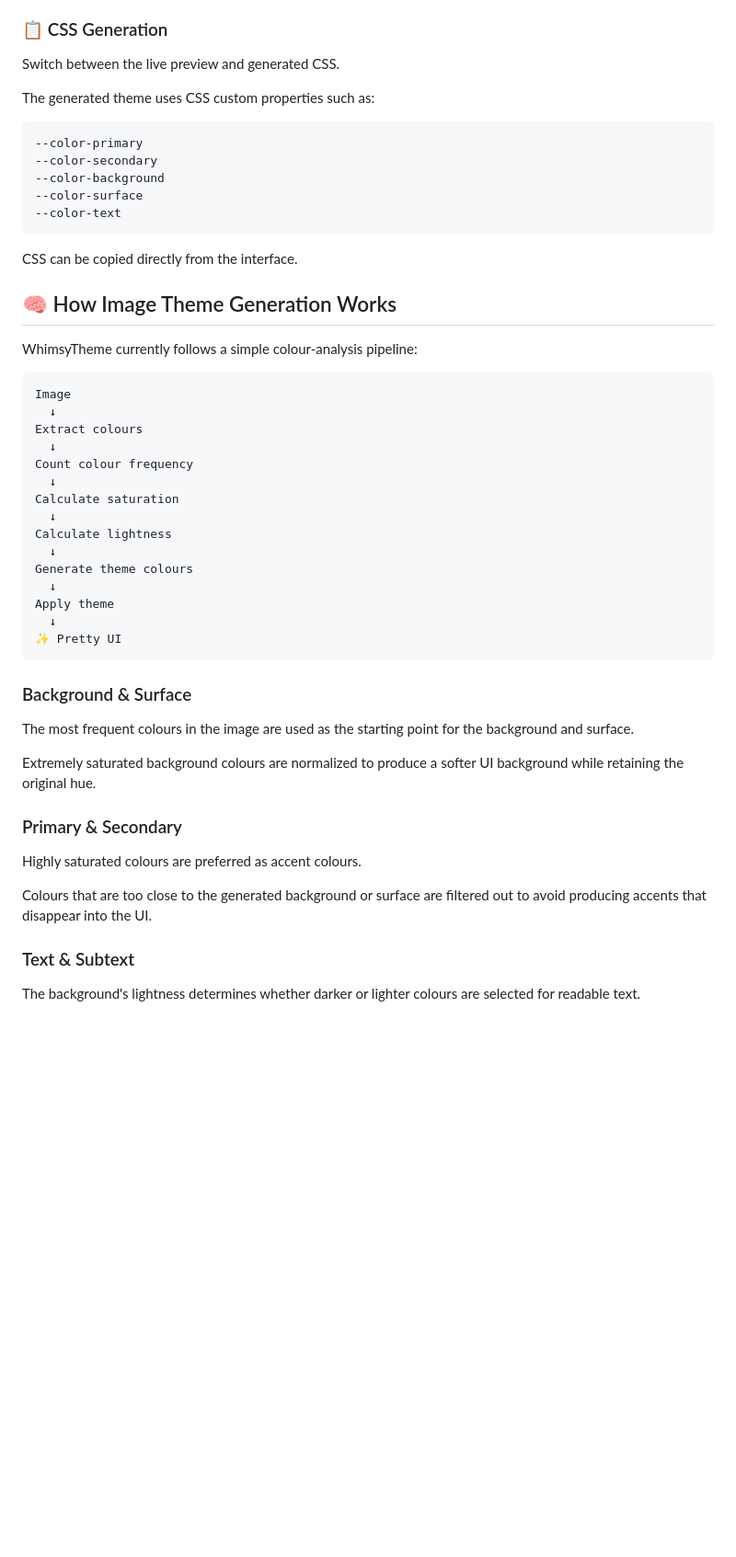
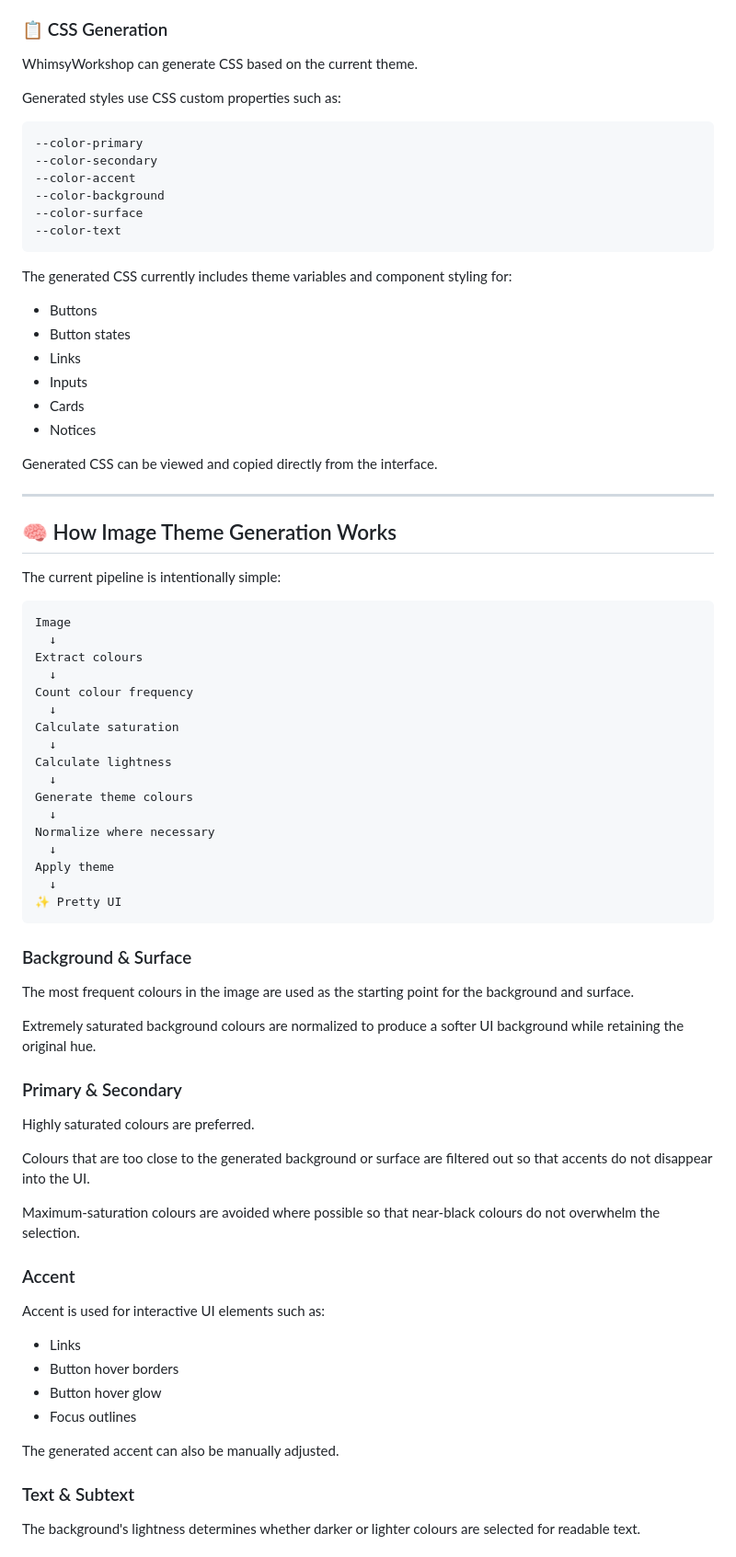
Before and after one commit to whimsytinkly/WhimsyWorkshop, a Markdown page: README.md, the part around one of its changes. Shown at 92% size. GitHub-like rendering; blank space fills up the shorter version.

````diff
--- a/README.md
+++ b/README.md
@@ -63,24 +83,36 @@ The preview includes:
 ### 📋 CSS Generation
 
-Switch between the live preview and generated CSS.
+WhimsyWorkshop can generate CSS based on the current theme.
 
-The generated theme uses CSS custom properties such as:
+Generated styles use CSS custom properties such as:
 
-```css
+```css id="8j2j7n"
 --color-primary
 --color-secondary
+--color-accent
 --color-background
 --color-surface
 --color-text
 ```
 
-CSS can be copied directly from the interface.
+The generated CSS currently includes theme variables and component styling for:
+
+* Buttons
+* Button states
+* Links
+* Inputs
+* Cards
+* Notices
+
+Generated CSS can be viewed and copied directly from the interface.
+
+---
 
 ## 🧠 How Image Theme Generation Works
 
-WhimsyTheme currently follows a simple colour-analysis pipeline:
+The current pipeline is intentionally simple:
 
-```text
+```text id="w8g5yl"
 Image
   ↓
 Extract colours
@@ -92,6 +124,8 @@ Calculate saturation
 Calculate lightness
   ↓
 Generate theme colours
+  ↓
+Normalize where necessary
   ↓
 Apply theme
   ↓
@@ -106,9 +140,22 @@ Extremely saturated background colours are normalized to produce a softer UI bac
 
 ### Primary & Secondary
 
-Highly saturated colours are preferred as accent colours.
+Highly saturated colours are preferred.
 
-Colours that are too close to the generated background or surface are filtered out to avoid producing accents that disappear into the UI.
+Colours that are too close to the generated background or surface are filtered out so that accents do not disappear into the UI.
+
+Maximum-saturation colours are avoided where possible so that near-black colours do not overwhelm the selection.
+
+### Accent
+
+Accent is used for interactive UI elements such as:
+
+* Links
+* Button hover borders
+* Button hover glow
+* Focus outlines
+
+The generated accent can also be manually adjusted.
 
 ### Text & Subtext
 
````
Also changed, not shown: other parts of README.md (+133 -37 lines).
